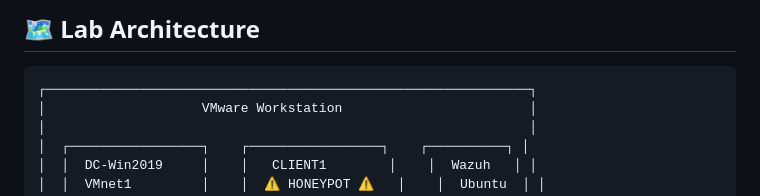
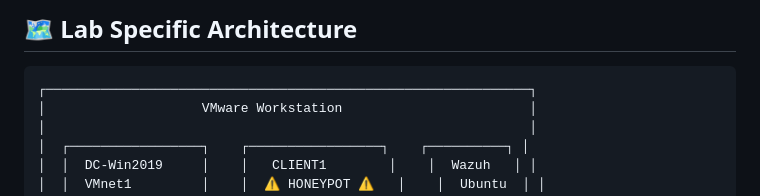
Before and after one commit to jacobvasquez92/active-directory-honeypot-lab, a Markdown page: README.md, the part around one of its changes. Drawn GitHub-style.

````diff
--- a/README.md
+++ b/README.md
@@ -10,5 +12,5 @@ A hands-on cybersecurity lab that deploys a domain-joined Windows honeypot with
 
-## 🗺️ Lab Architecture
+## 🗺️ Lab Specific Architecture
 
 ```
 ┌──────────────────────────────────────────────────────────────┐
````
Also changed, not shown: other parts of README.md (+2 -0 lines).
